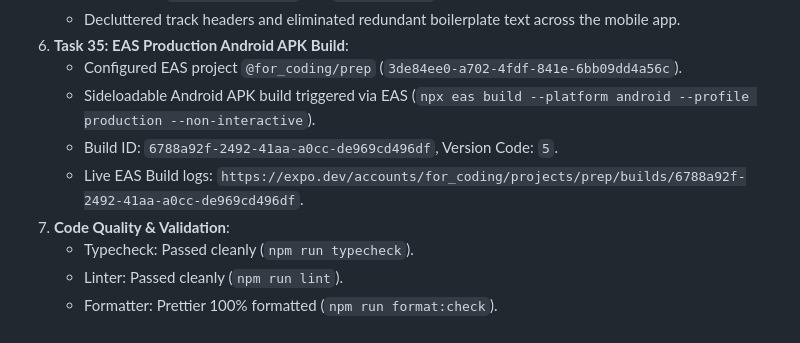
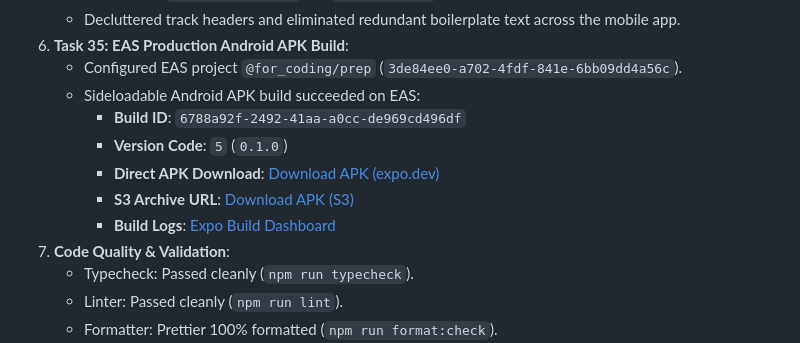
Before and after one commit to rudra-coder-mc/prep, a Markdown page: HANDOFF.md, the part around the change. Rendered like a GitHub page.

Commit message:
docs: record completed APK build artifact URLs in HANDOFF.md [PREP-35]

```diff
--- a/HANDOFF.md
+++ b/HANDOFF.md
@@ -26,9 +26,12 @@
    - Decluttered track headers and eliminated redundant boilerplate text across the mobile app.
 6. **Task 35: EAS Production Android APK Build**:
    - Configured EAS project `@for_coding/prep` (`3de84ee0-a702-4fdf-841e-6bb09dd4a56c`).
-   - Sideloadable Android APK build triggered via EAS (`npx eas build --platform android --profile production --non-interactive`).
-   - Build ID: `6788a92f-2492-41aa-a0cc-de969cd496df`, Version Code: `5`.
-   - Live EAS Build logs: `https://expo.dev/accounts/for_coding/projects/prep/builds/6788a92f-2492-41aa-a0cc-de969cd496df`.
+   - Sideloadable Android APK build succeeded on EAS:
+     - **Build ID**: `6788a92f-2492-41aa-a0cc-de969cd496df`
+     - **Version Code**: `5` (`0.1.0`)
+     - **Direct APK Download**: [Download APK (expo.dev)](https://expo.dev/artifacts/eas/2h1v563PfvH7j796hCqB3y.apk)
+     - **S3 Archive URL**: [Download APK (S3)](https://build-artifacts.s3.us-east-2.amazonaws.com/3de84ee0-a702-4fdf-841e-6bb09dd4a56c/android/e4bf3cb3027b4754d924df0869a8b139.apk)
+     - **Build Logs**: [Expo Build Dashboard](https://expo.dev/accounts/for_coding/projects/prep/builds/6788a92f-2492-41aa-a0cc-de969cd496df)
 7. **Code Quality & Validation**:
    - Typecheck: Passed cleanly (`npm run typecheck`).
    - Linter: Passed cleanly (`npm run lint`).
```
